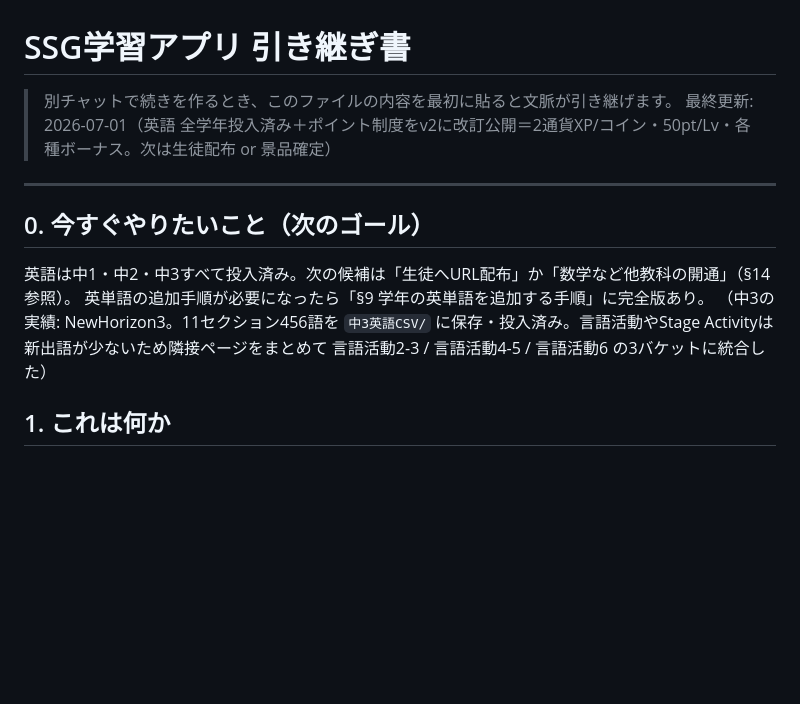
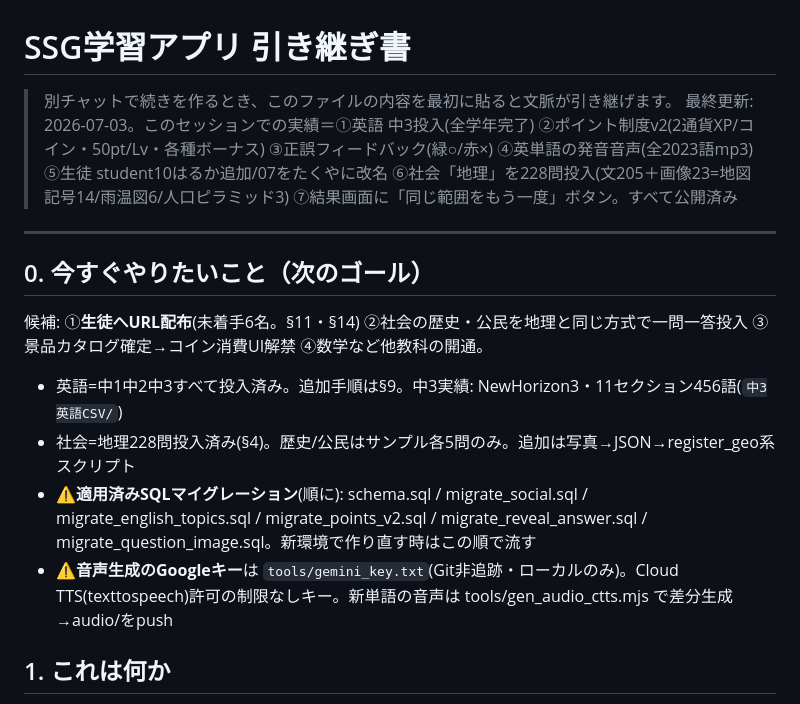
Before and after one commit to takuya5-stack/ssg-learning-app, a Markdown page: 引き継ぎ書.md, the part around the change. Rendered like a GitHub page; blank space fills up the shorter version.

Commit message:
引き継ぎ書: セッション到達点を冒頭に集約(引き継ぎ用)

```diff
--- a/引き継ぎ書.md
+++ b/引き継ぎ書.md
@@ -1,14 +1,16 @@
 # SSG学習アプリ 引き継ぎ書
 
 > 別チャットで続きを作るとき、このファイルの内容を最初に貼ると文脈が引き継げます。
-> 最終更新: 2026-07-01（英語 全学年投入済み＋ポイント制度をv2に改訂公開＝2通貨XP/コイン・50pt/Lv・各種ボーナス。次は生徒配布 or 景品確定）
+> 最終更新: 2026-07-03。このセッションでの実績＝①英語 中3投入(全学年完了) ②ポイント制度v2(2通貨XP/コイン・50pt/Lv・各種ボーナス) ③正誤フィードバック(緑○/赤×) ④英単語の発音音声(全2023語mp3) ⑤生徒 student10はるか追加/07をたくやに改名 ⑥社会「地理」を228問投入(文205＋画像23=地図記号14/雨温図6/人口ピラミッド3) ⑦結果画面に「同じ範囲をもう一度」ボタン。すべて公開済み
 
 ---
 
 ## 0. 今すぐやりたいこと（次のゴール）
-英語は中1・中2・中3すべて投入済み。次の候補は「生徒へURL配布」か「数学など他教科の開通」（§14参照）。
-英単語の追加手順が必要になったら「§9 学年の英単語を追加する手順」に完全版あり。
-（中3の実績: NewHorizon3。11セクション456語を `中3英語CSV/` に保存・投入済み。言語活動やStage Activityは新出語が少ないため隣接ページをまとめて 言語活動2-3 / 言語活動4-5 / 言語活動6 の3バケットに統合した）
+候補: ①**生徒へURL配布**(未着手6名。§11・§14) ②社会の歴史・公民を地理と同じ方式で一問一答投入 ③景品カタログ確定→コイン消費UI解禁 ④数学など他教科の開通。
+- 英語=中1中2中3すべて投入済み。追加手順は§9。中3実績: NewHorizon3・11セクション456語(`中3英語CSV/`)
+- 社会=地理228問投入済み(§4)。歴史/公民はサンプル各5問のみ。追加は写真→JSON→register_geo系スクリプト
+- ⚠️**適用済みSQLマイグレーション**(順に): schema.sql / migrate_social.sql / migrate_english_topics.sql / migrate_points_v2.sql / migrate_reveal_answer.sql / migrate_question_image.sql。新環境で作り直す時はこの順で流す
+- ⚠️**音声生成のGoogleキー**は `tools/gemini_key.txt`(Git非追跡・ローカルのみ)。Cloud TTS(texttospeech)許可の制限なしキー。新単語の音声は tools/gen_audio_ctts.mjs で差分生成→audio/をpush
 
 ## 1. これは何か
 個別指導塾SSG専用の学習プラットフォーム（Webアプリ）。生徒が自宅のスマホ/PCから毎日ログインして英単語を解き、得点や連続日数がポイント化されてモチベが上がる仕組み。
```
